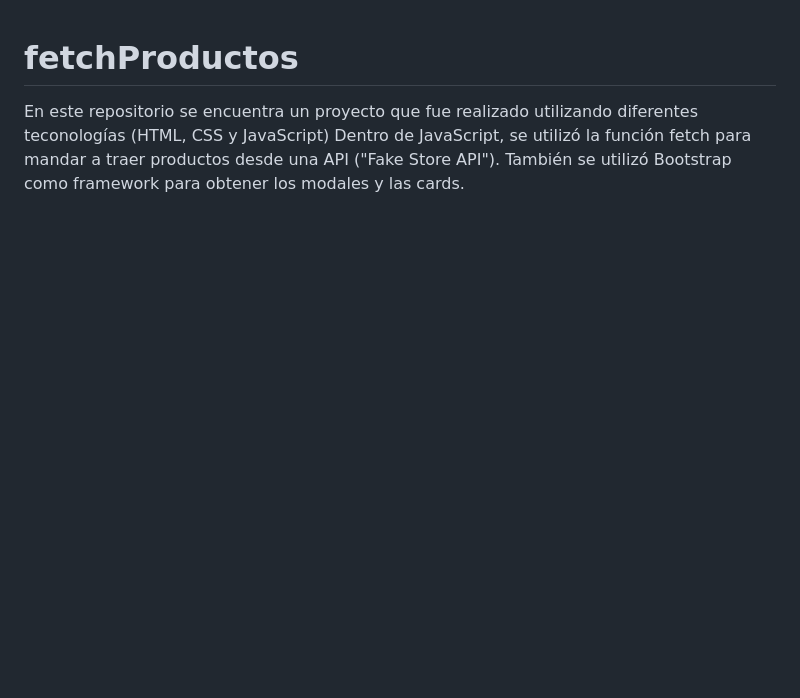
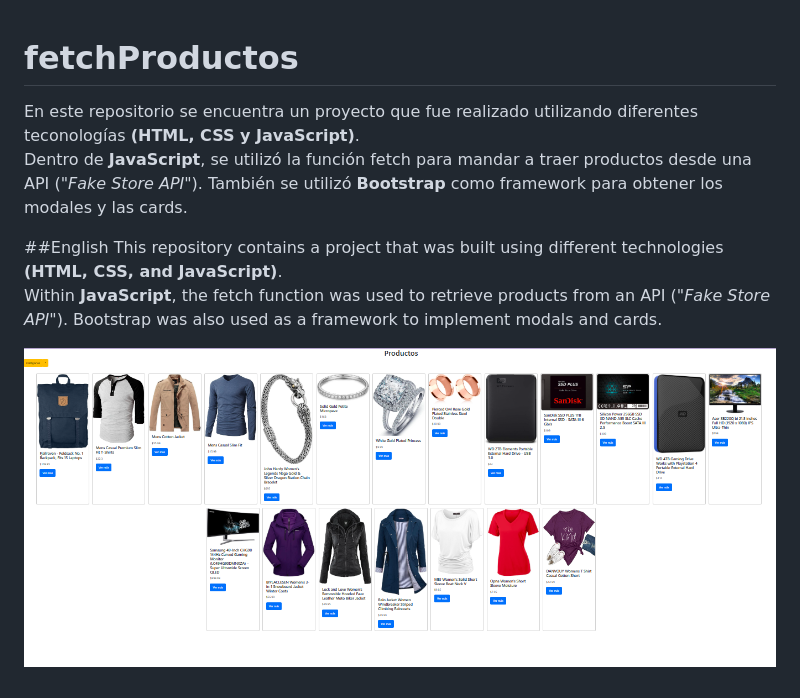
Before and after one commit to CarooZaav24/fetchProductos-, a Markdown page: README.md, the part around the change. Rendered like a GitHub page; pictures changed too: CapturaPagina.PNG (added); blank space fills up the shorter version.

Commit message:
Se edita el readme en el repositorio

```diff
--- a/README.md
+++ b/README.md
@@ -1,4 +1,9 @@
 # fetchProductos
-En este repositorio se encuentra un proyecto que fue realizado utilizando diferentes teconologías (HTML, CSS y JavaScript)
-Dentro de JavaScript, se utilizó la función fetch para mandar a traer productos desde una API ("Fake Store API").
-También se utilizó Bootstrap como framework para obtener los modales y las cards.
+En este repositorio se encuentra un proyecto que fue realizado utilizando diferentes teconologías **(HTML, CSS y JavaScript)**. <br />
+Dentro de **JavaScript**, se utilizó la función fetch para mandar a traer productos desde una API (_"Fake Store API"_).
+También se utilizó **Bootstrap** como framework para obtener los modales y las cards.
+
+##English
+This repository contains a project that was built using different technologies **(HTML, CSS, and JavaScript)**. <br /> Within **JavaScript**, the fetch function was used to retrieve products from an API (_"Fake Store API"_). Bootstrap was also used as a framework to implement modals and cards.
+
+![paginaCaptura](./CapturaPagina.PNG)
```
